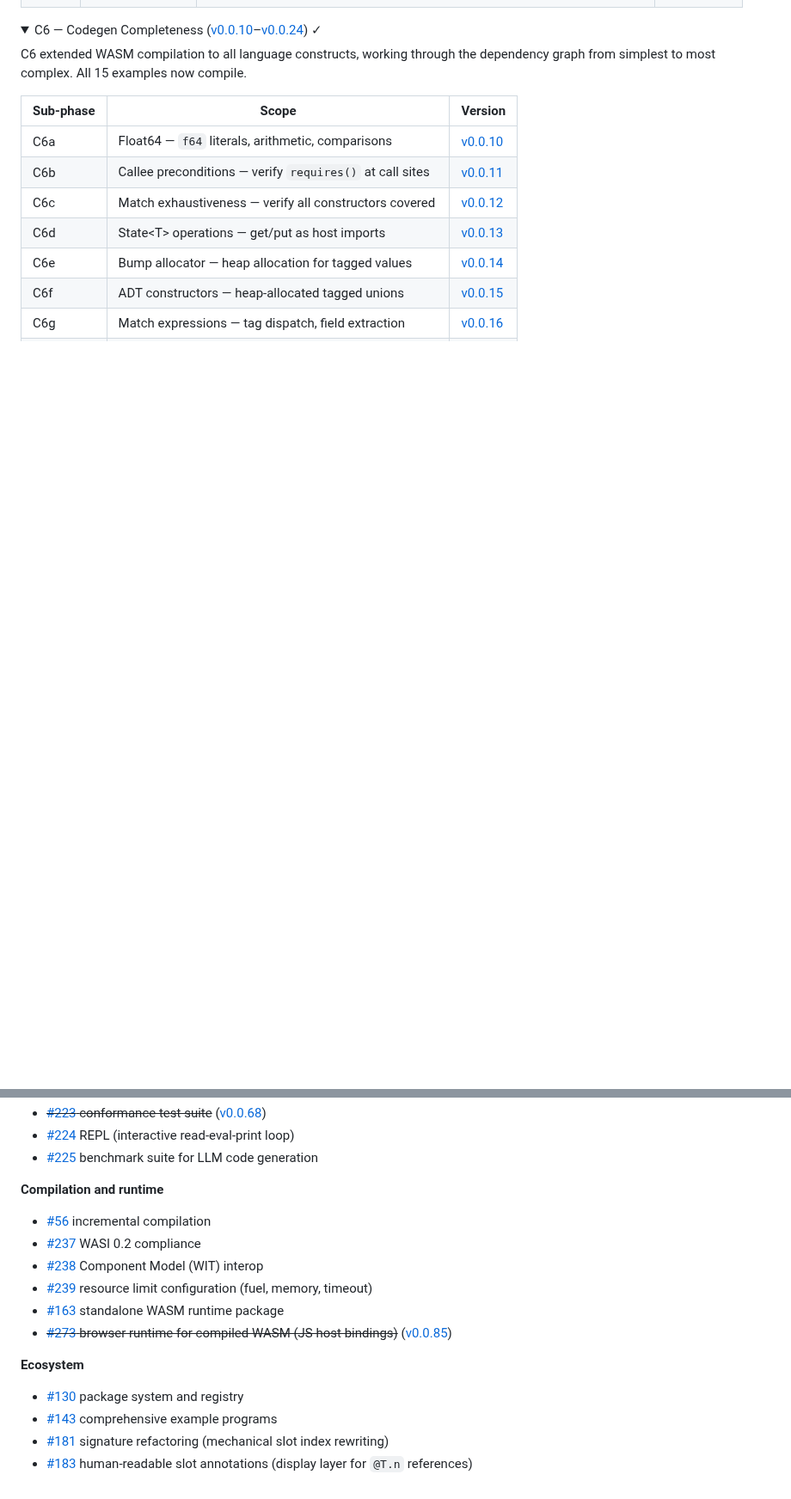
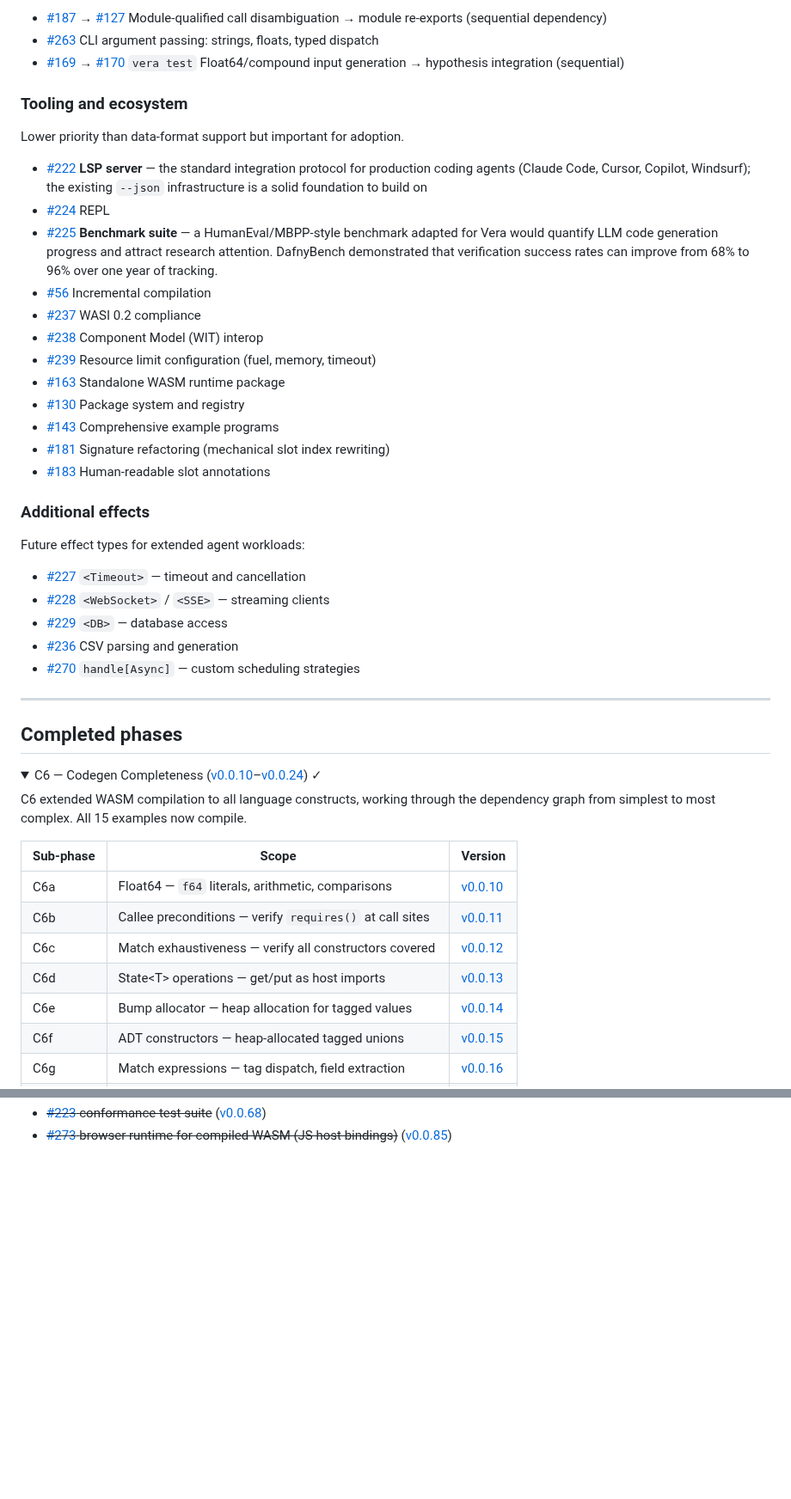
Before and after one commit to aallan/vera, a Markdown page: ROADMAP.md, 2 parts joined by grey strips. Shown at 86% size. GitHub-like rendering; folded sections open; blank space fills up the shorter version.

```diff
--- a/ROADMAP.md
+++ b/ROADMAP.md
@@ -19,3 +72,37 @@ Development follows an **interleaved spiral** — each phase adds a complete com
+- [#187](https://github.com/aallan/vera/issues/187) → [#127](https://github.com/aallan/vera/issues/127) Module-qualified call disambiguation → module re-exports (sequential dependency)
+- [#263](https://github.com/aallan/vera/issues/263) CLI argument passing: strings, floats, typed dispatch
+- [#169](https://github.com/aallan/vera/issues/169) → [#170](https://github.com/aallan/vera/issues/170) `vera test` Float64/compound input generation → hypothesis integration (sequential)
+
+### Tooling and ecosystem
+
+Lower priority than data-format support but important for adoption.
+
+- [#222](https://github.com/aallan/vera/issues/222) **LSP server** — the standard integration protocol for production coding agents (Claude Code, Cursor, Copilot, Windsurf); the existing `--json` infrastructure is a solid foundation to build on
+- [#224](https://github.com/aallan/vera/issues/224) REPL
+- [#225](https://github.com/aallan/vera/issues/225) **Benchmark suite** — a HumanEval/MBPP-style benchmark adapted for Vera would quantify LLM code generation progress and attract research attention. DafnyBench demonstrated that verification success rates can improve from 68% to 96% over one year of tracking.
+- [#56](https://github.com/aallan/vera/issues/56) Incremental compilation
+- [#237](https://github.com/aallan/vera/issues/237) WASI 0.2 compliance
+- [#238](https://github.com/aallan/vera/issues/238) Component Model (WIT) interop
+- [#239](https://github.com/aallan/vera/issues/239) Resource limit configuration (fuel, memory, timeout)
+- [#163](https://github.com/aallan/vera/issues/163) Standalone WASM runtime package
+- [#130](https://github.com/aallan/vera/issues/130) Package system and registry
+- [#143](https://github.com/aallan/vera/issues/143) Comprehensive example programs
+- [#181](https://github.com/aallan/vera/issues/181) Signature refactoring (mechanical slot index rewriting)
+- [#183](https://github.com/aallan/vera/issues/183) Human-readable slot annotations
+
+### Additional effects
+
+Future effect types for extended agent workloads:
+
+- [#227](https://github.com/aallan/vera/issues/227) `<Timeout>` — timeout and cancellation
+- [#228](https://github.com/aallan/vera/issues/228) `<WebSocket>` / `<SSE>` — streaming clients
+- [#229](https://github.com/aallan/vera/issues/229) `<DB>` — database access
+- [#236](https://github.com/aallan/vera/issues/236) CSV parsing and generation
+- [#270](https://github.com/aallan/vera/issues/270) `handle[Async]` — custom scheduling strategies
+
+---
+
+## Completed phases
 
 <details>
 <summary>C6 — Codegen Completeness (<a href="https://github.com/aallan/vera/releases/tag/v0.0.10">v0.0.10</a>–<a href="https://github.com/aallan/vera/releases/tag/v0.0.24">v0.0.24</a>) ✓</summary>
@@ -197,19 +243,4 @@ New effects, types, abilities, and standard library extensions (spec §0.8).
 - <del>[#223](https://github.com/aallan/vera/issues/223) conformance test suite</del> ([v0.0.68](https://github.com/aallan/vera/releases/tag/v0.0.68))
-- [#224](https://github.com/aallan/vera/issues/224) REPL (interactive read-eval-print loop)
-- [#225](https://github.com/aallan/vera/issues/225) benchmark suite for LLM code generation
-
-**Compilation and runtime**
-
-- [#56](https://github.com/aallan/vera/issues/56) incremental compilation
-- [#237](https://github.com/aallan/vera/issues/237) WASI 0.2 compliance
-- [#238](https://github.com/aallan/vera/issues/238) Component Model (WIT) interop
-- [#239](https://github.com/aallan/vera/issues/239) resource limit configuration (fuel, memory, timeout)
-- [#163](https://github.com/aallan/vera/issues/163) standalone WASM runtime package
 - <del>[#273](https://github.com/aallan/vera/issues/273) browser runtime for compiled WASM (JS host bindings)</del> ([v0.0.85](https://github.com/aallan/vera/releases/tag/v0.0.85))
 
-**Ecosystem**
-
-- [#130](https://github.com/aallan/vera/issues/130) package system and registry
-- [#143](https://github.com/aallan/vera/issues/143) comprehensive example programs
-- [#181](https://github.com/aallan/vera/issues/181) signature refactoring (mechanical slot index rewriting)
-- [#183](https://github.com/aallan/vera/issues/183) human-readable slot annotations (display layer for `@T.n` references)
+</details>
```
Also changed, not shown: other parts of ROADMAP.md (+78 -66 lines), CLAUDE.md (+1 -1 lines).
